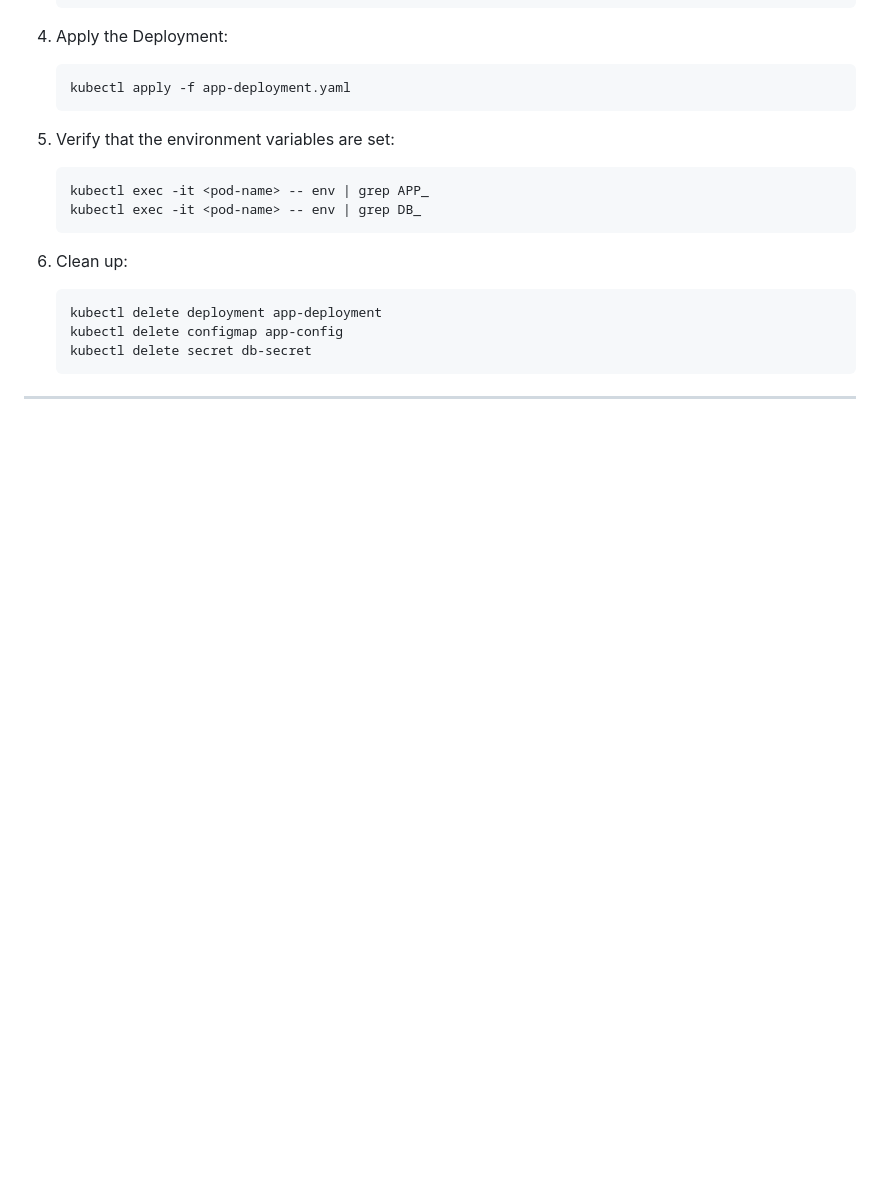
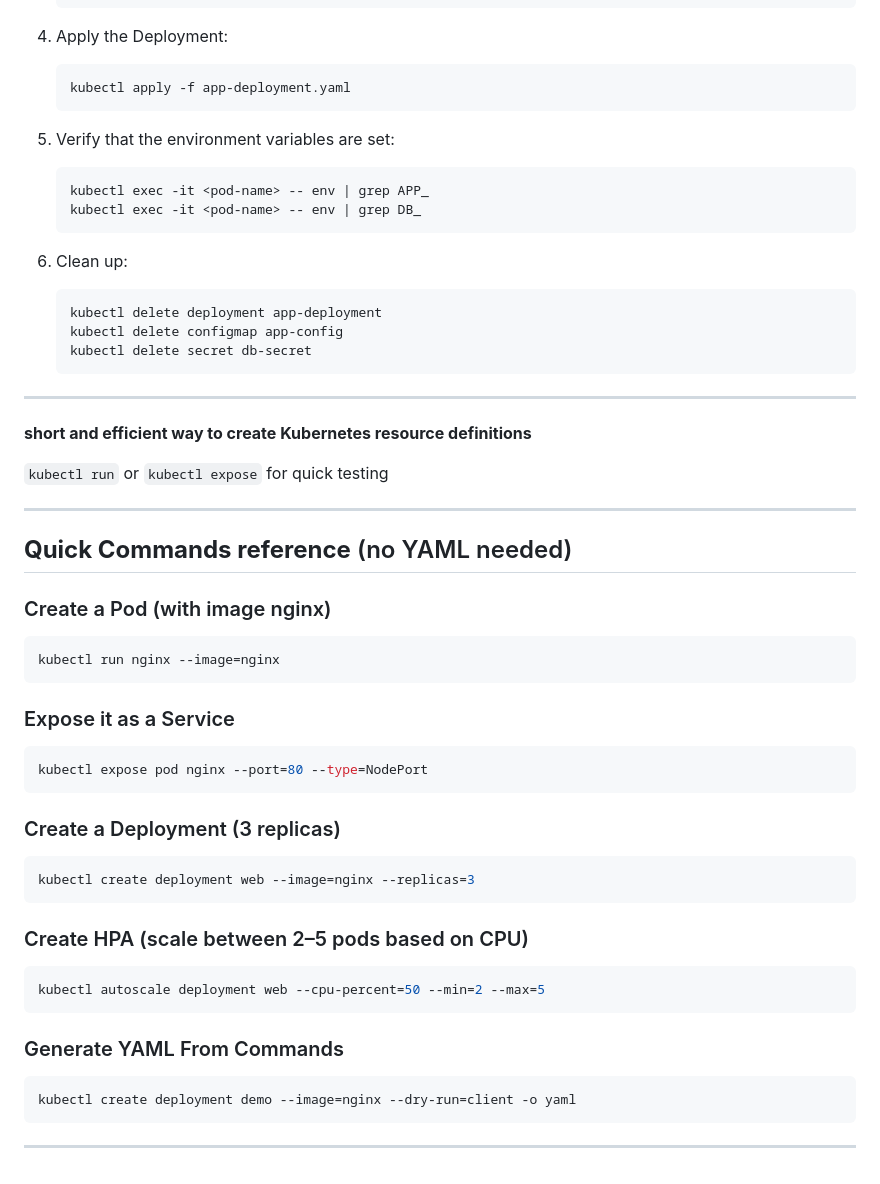
Before and after one commit to Ramaraja/devops-handout, a Markdown page: exercise/004-k8s.md, the part around the change. Rendered like a GitHub page; blank space fills up the shorter version.

````diff
--- a/exercise/004-k8s.md
+++ b/exercise/004-k8s.md
@@ -418,3 +418,42 @@ Use both a **ConfigMap and Secret** inside a Deployment.
    ```
 
 ---
+**short and efficient way to create Kubernetes resource definitions**
+
+`kubectl run` or `kubectl expose` for quick testing
+
+---
+
+## **Quick Commands reference** (no YAML needed)
+
+### Create a Pod (with image nginx)
+
+```bash
+kubectl run nginx --image=nginx
+```
+
+### Expose it as a Service
+
+```bash
+kubectl expose pod nginx --port=80 --type=NodePort
+```
+
+### Create a Deployment (3 replicas)
+
+```bash
+kubectl create deployment web --image=nginx --replicas=3
+```
+
+### Create HPA (scale between 2–5 pods based on CPU)
+
+```bash
+kubectl autoscale deployment web --cpu-percent=50 --min=2 --max=5
+```
+
+### Generate YAML From Commands
+
+```bash
+kubectl create deployment demo --image=nginx --dry-run=client -o yaml
+```
+
+---
````
